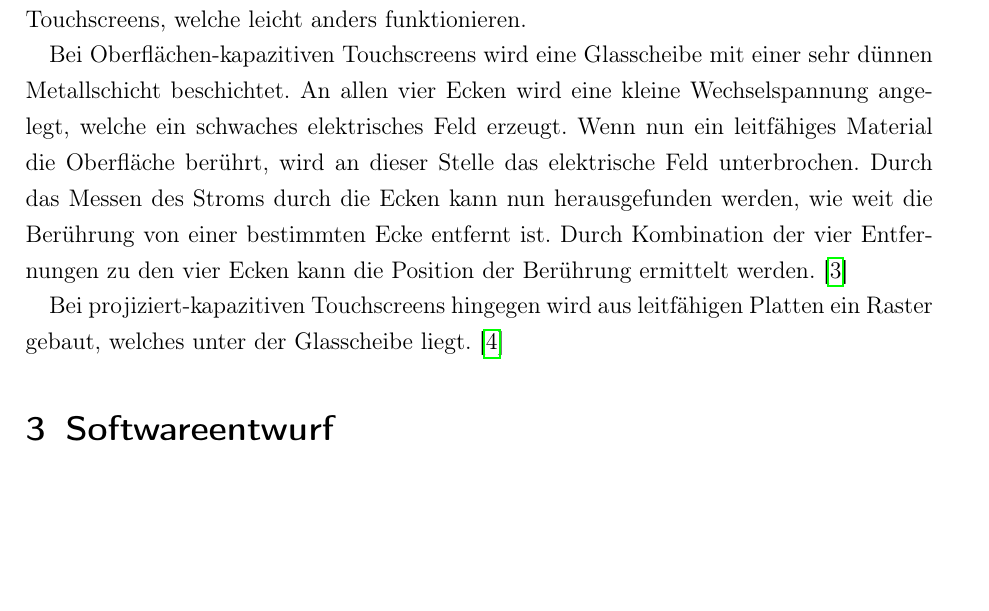
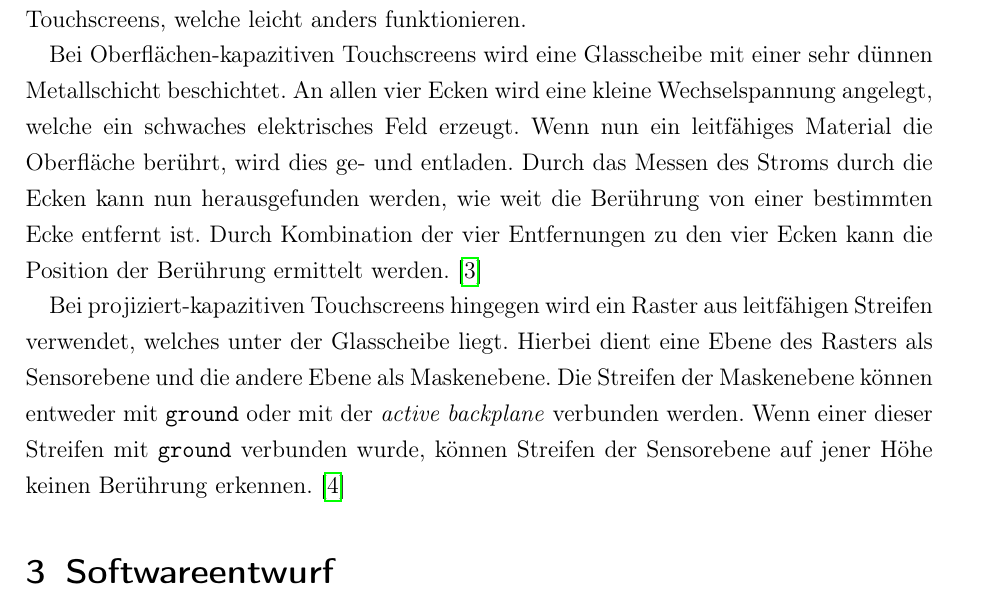
Before and after one commit to tim-ludwig/STM32-Touchscreen, a LaTeX document (TeX/Projektarbeit/Projektarbeit.tex, which reads TeX/Projektarbeit/sections/touchscreen-physics.tex): part of page 5 of 11, cut so that both start at the same text, the shorter picture padded with empty space. Compiled offline with pdfLaTeX.

Commit message:
more content for touchscreen physics section

```diff
--- a/TeX/Projektarbeit/sections/touchscreen-physics.tex
+++ b/TeX/Projektarbeit/sections/touchscreen-physics.tex
@@ -7,10 +7,13 @@ Neben den projiziert-kapazitiven Touchscreens existieren auch noch Oberflächen-
 
 Bei Oberflächen-kapazitiven Touchscreens wird eine Glasscheibe mit einer sehr dünnen Metallschicht beschichtet.
 An allen vier Ecken wird eine kleine Wechselspannung angelegt, welche ein schwaches elektrisches Feld erzeugt.
-Wenn nun ein leitfähiges Material die Oberfläche berührt, wird an dieser Stelle das elektrische Feld unterbrochen.
+Wenn nun ein leitfähiges Material die Oberfläche berührt, wird dies ge- und entladen.
 Durch das Messen des Stroms durch die Ecken kann nun herausgefunden werden, wie weit die Berührung von einer bestimmten Ecke entfernt ist.
 Durch Kombination der vier Entfernungen zu den vier Ecken kann die Position der Berührung ermittelt werden.
 \cite{ts-holzinger}
 
-Bei projiziert-kapazitiven Touchscreens hingegen wird aus leitfähigen Platten ein Raster gebaut, welches unter der Glasscheibe liegt.
+Bei projiziert-kapazitiven Touchscreens hingegen wird ein Raster aus leitfähigen Streifen verwendet, welches unter der Glasscheibe liegt.
+Hierbei dient eine Ebene des Rasters als Sensorebene und die andere Ebene als Maskenebene.
+Die Streifen der Maskenebene können entweder mit \texttt{ground} oder mit der \textit{active backplane} verbunden werden.
+Wenn einer dieser Streifen mit \texttt{ground} verbunden wurde, können Streifen der Sensorebene auf jener Höhe keinen Berührung erkennen.
 \cite{ts-self_capacitive_multitouch}
```
